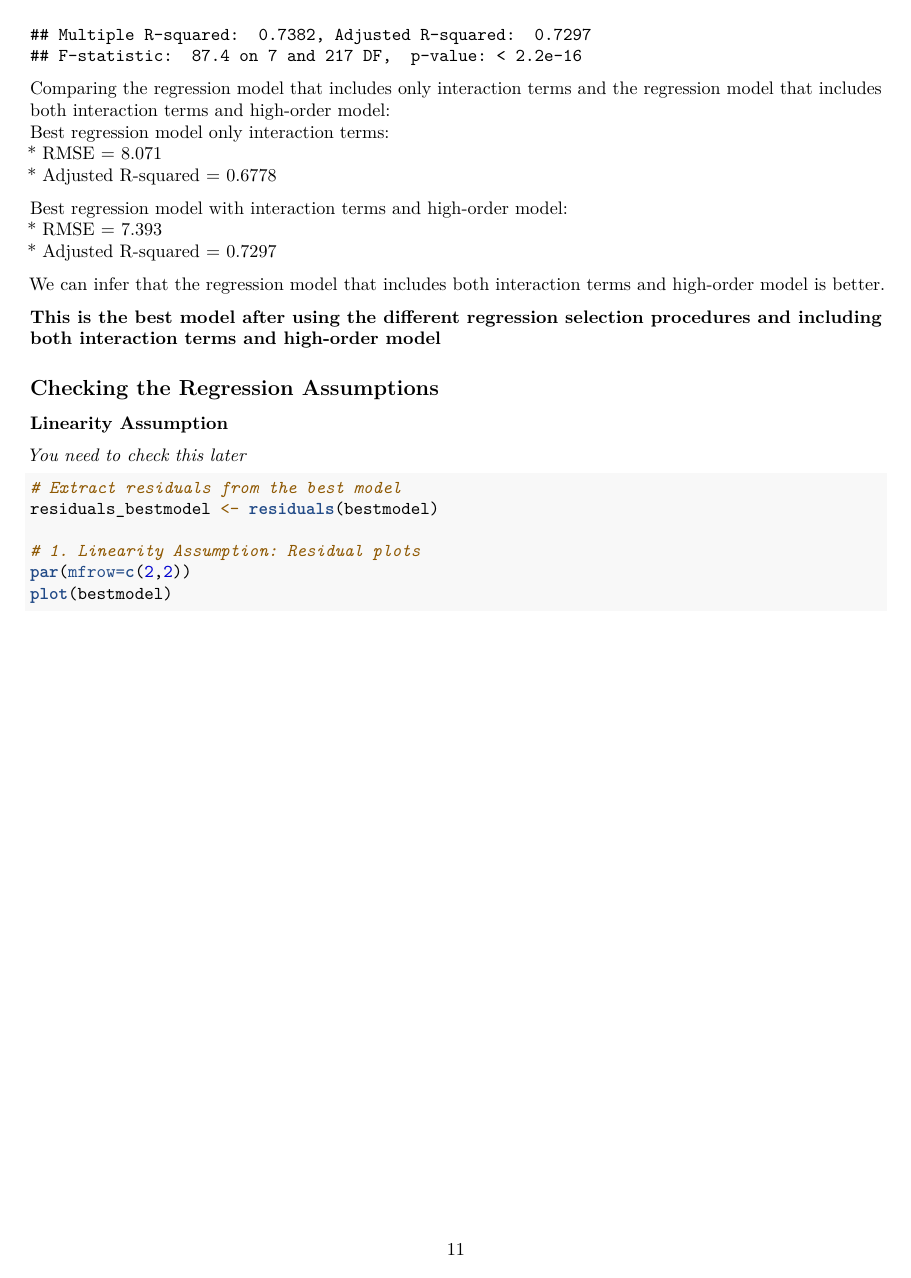
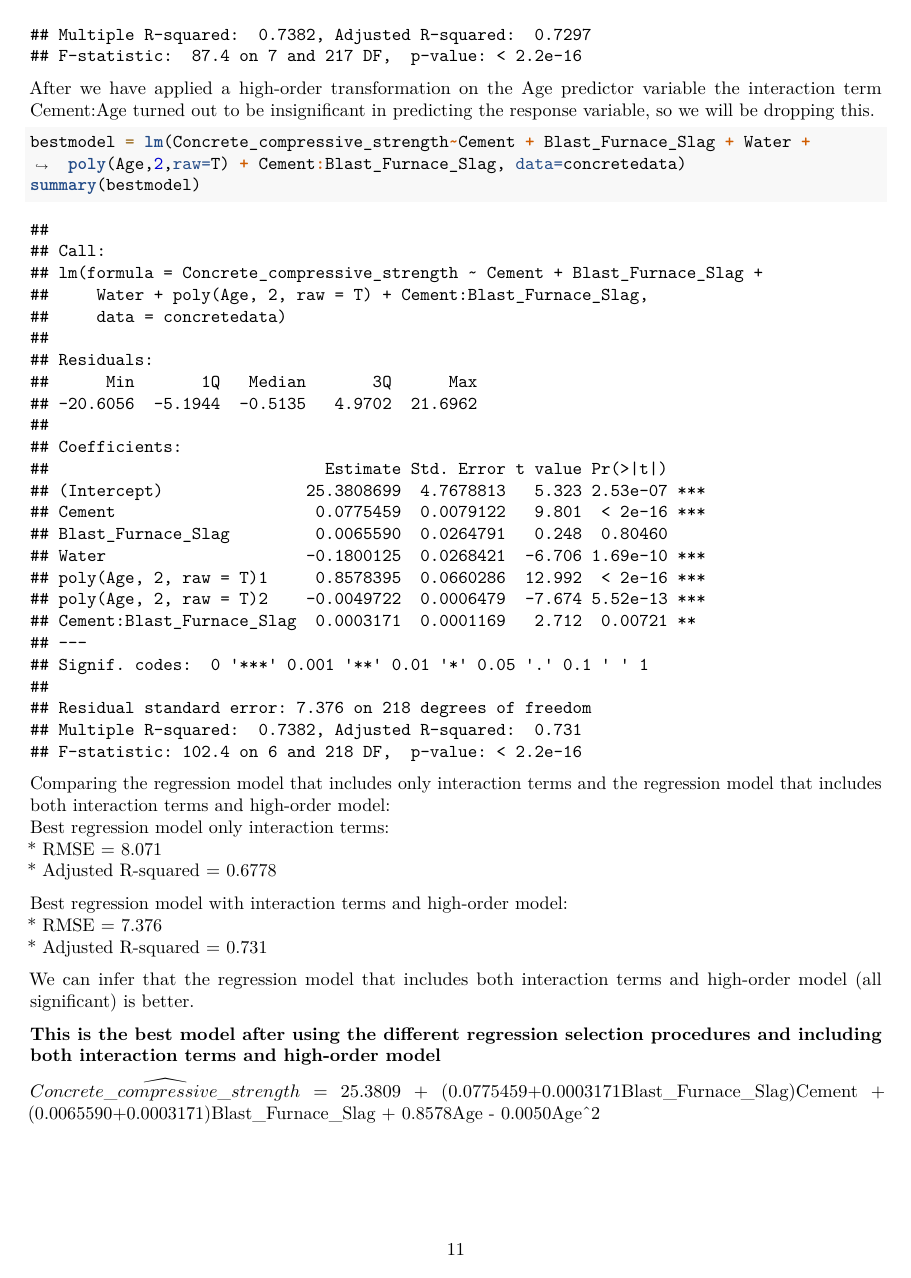
Before and after one commit to Archangelo08/Data-603-Project, an R Markdown document (Data 603 Project.Rmd): page 11 of 16. Rendered offline with R 4.5, knitr and Pandoc, then LaTeX, with nearby package versions; some code elsewhere in the file could not run offline.

Commit message:
Included best regression equation

````diff
--- a/Data 603 Project.Rmd
+++ b/Data 603 Project.Rmd
@@ -280,3 +280,8 @@ bestmodel = lm(Concrete_compressive_strength~Cement + Blast_Furnace_Slag + Water
 summary(bestmodel)
 ```
 
+After we have applied a high-order transformation on the Age predictor variable the interaction term Cement:Age turned out to be insignificant in predicting the response variable, so we will be dropping this.
+
+```{r}
+bestmodel = lm(Concrete_compressive_strength~Cement + Blast_Furnace_Slag + Water + poly(Age,2,raw=T) + Cement:Blast_Furnace_Slag, data=concretedata)
+summary(bestmodel)
@@ -291,7 +299,10 @@ Best regression model with interaction terms and high-order model:
+* Adjusted R-squared = 0.731
 
-We can infer that the regression model that includes both interaction terms and high-order model is better.
+We can infer that the regression model that includes both interaction terms and high-order model (all significant) is better.
 
 **This is the best model after using the different regression selection procedures and including both interaction terms and high-order model**
+
+$\widehat{Concrete\_compressive\_strength}$ = 25.3809 + (0.0775459+0.0003171Blast_Furnace_Slag)Cement + (0.0065590+0.0003171)Blast_Furnace_Slag + 0.8578Age - 0.0050Age^2
 
 
 ## Checking the Regression Assumptions
````
Also changed, not shown: Data 603 Project.Rmd (7 more changed lines).
